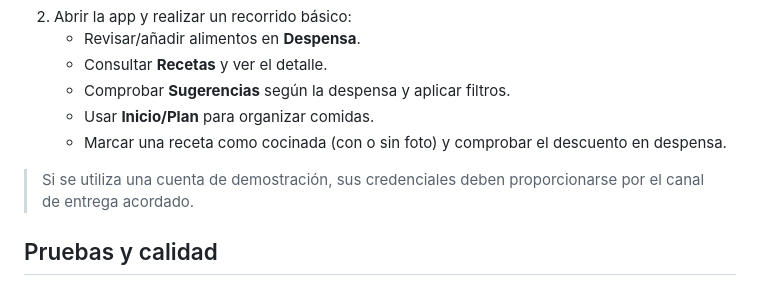
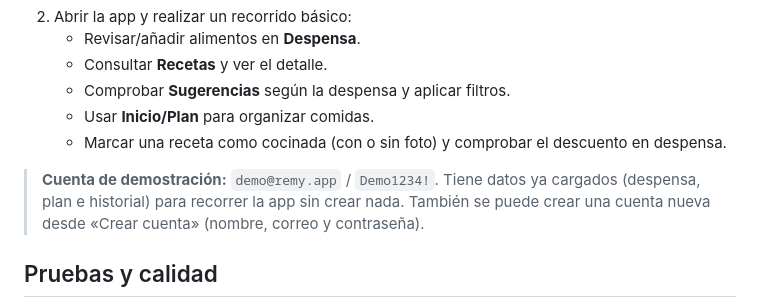
Before and after one commit to mariahts/remy, a Markdown page: docs/leeme-entrega4.md, the part around the change. Rendered like a GitHub page.

```diff
--- a/docs/leeme-entrega4.md
+++ b/docs/leeme-entrega4.md
@@ -36,7 +36,7 @@ REMY es una aplicación Android para cocinar con lo que ya tienes en casa: gesti
    - Usar **Inicio/Plan** para organizar comidas.
    - Marcar una receta como cocinada (con o sin foto) y comprobar el descuento en despensa.
 
-> Si se utiliza una cuenta de demostración, sus credenciales deben proporcionarse por el canal de entrega acordado.
+> **Cuenta de demostración:** `demo@remy.app` / `Demo1234!`. Tiene datos ya cargados (despensa, plan e historial) para recorrer la app sin crear nada. También se puede crear una cuenta nueva desde «Crear cuenta» (nombre, correo y contraseña).
 
 ## Pruebas y calidad
 
```
Also changed, not shown: README.md (+15 -5 lines), docs/imagenes/anadir-alimento.png (added).
